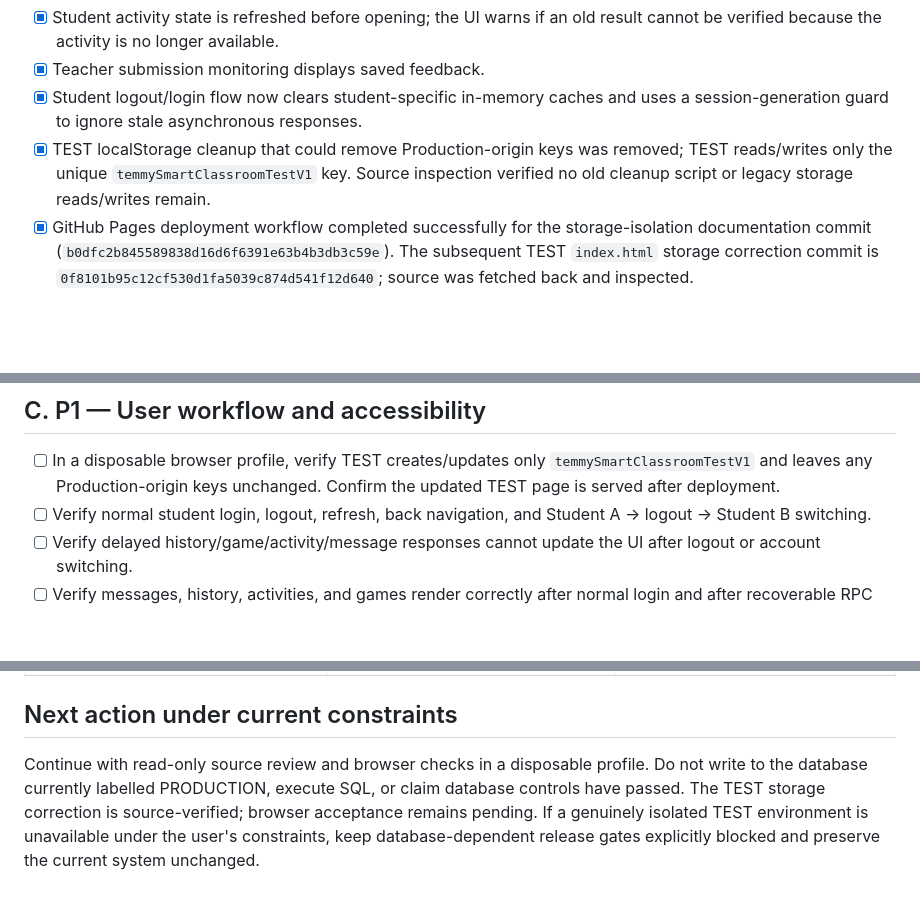
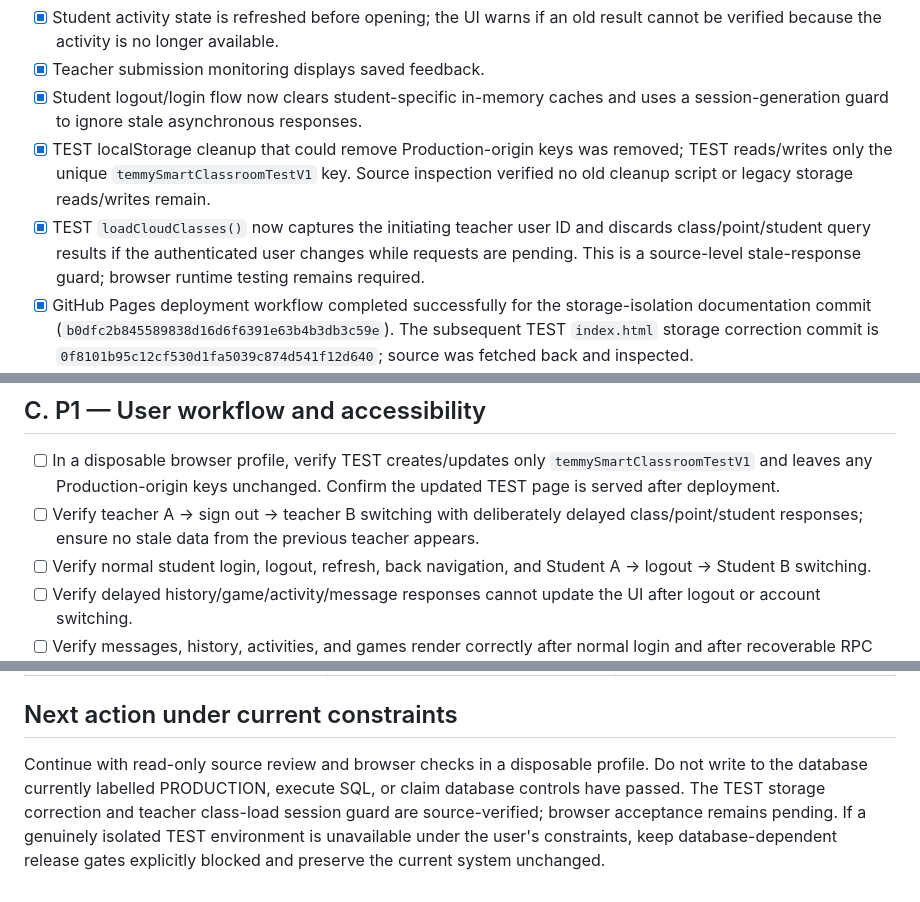
Before and after one commit to oyeleketemitope787-sys/temmy-smart-classroom-test, a Markdown page: docs/TEST_ONLY_FINAL_PRE_LAUNCH_CHECKLIST.md, 3 parts joined by grey strips. Drawn GitHub-style; blank space fills up the shorter version.

Commit message:
docs(TEST): track teacher session stale-response guard

```diff
--- a/docs/TEST_ONLY_FINAL_PRE_LAUNCH_CHECKLIST.md
+++ b/docs/TEST_ONLY_FINAL_PRE_LAUNCH_CHECKLIST.md
@@ -17,6 +17,7 @@ The TEST website currently points to Supabase project ref `askhdgmjqezvwavfhqzj`
 - [x] Teacher submission monitoring displays saved feedback.
 - [x] Student logout/login flow now clears student-specific in-memory caches and uses a session-generation guard to ignore stale asynchronous responses.
 - [x] TEST localStorage cleanup that could remove Production-origin keys was removed; TEST reads/writes only the unique `temmySmartClassroomTestV1` key. Source inspection verified no old cleanup script or legacy storage reads/writes remain.
+- [x] TEST `loadCloudClasses()` now captures the initiating teacher user ID and discards class/point/student query results if the authenticated user changes while requests are pending. This is a source-level stale-response guard; browser runtime testing remains required.
 - [x] GitHub Pages deployment workflow completed successfully for the storage-isolation documentation commit (`b0dfc2b845589838d16d6f6391e63b4b3db3c59e`). The subsequent TEST `index.html` storage correction commit is `0f8101b95c12cf530d1fa5039c874d541f12d640`; source was fetched back and inspected.
 - [x] Grade 3 game page removes the session query parameter after reading it, when the History API is available.
 - [x] Grade 3 game page declares a `no-referrer` policy.
@@ -72,6 +73,7 @@ The TEST website currently points to Supabase project ref `askhdgmjqezvwavfhqzj`
 ## C. P1 — User workflow and accessibility
 
 - [ ] In a disposable browser profile, verify TEST creates/updates only `temmySmartClassroomTestV1` and leaves any Production-origin keys unchanged. Confirm the updated TEST page is served after deployment.
+- [ ] Verify teacher A → sign out → teacher B switching with deliberately delayed class/point/student responses; ensure no stale data from the previous teacher appears.
 - [ ] Verify normal student login, logout, refresh, back navigation, and Student A → logout → Student B switching.
 - [ ] Verify delayed history/game/activity/message responses cannot update the UI after logout or account switching.
 - [ ] Verify messages, history, activities, and games render correctly after normal login and after recoverable RPC errors.
@@ -103,4 +105,4 @@ The TEST website currently points to Supabase project ref `askhdgmjqezvwavfhqzj`
 
 ## Next action under current constraints
 
-Continue with read-only source review and browser checks in a disposable profile. Do not write to the database currently labelled PRODUCTION, execute SQL, or claim database controls have passed. The TEST storage correction is source-verified; browser acceptance remains pending. If a genuinely isolated TEST environment is unavailable under the user's constraints, keep database-dependent release gates explicitly blocked and preserve the current system unchanged.
+Continue with read-only source review and browser checks in a disposable profile. Do not write to the database currently labelled PRODUCTION, execute SQL, or claim database controls have passed. The TEST storage correction and teacher class-load session guard are source-verified; browser acceptance remains pending. If a genuinely isolated TEST environment is unavailable under the user's constraints, keep database-dependent release gates explicitly blocked and preserve the current system unchanged.
```
